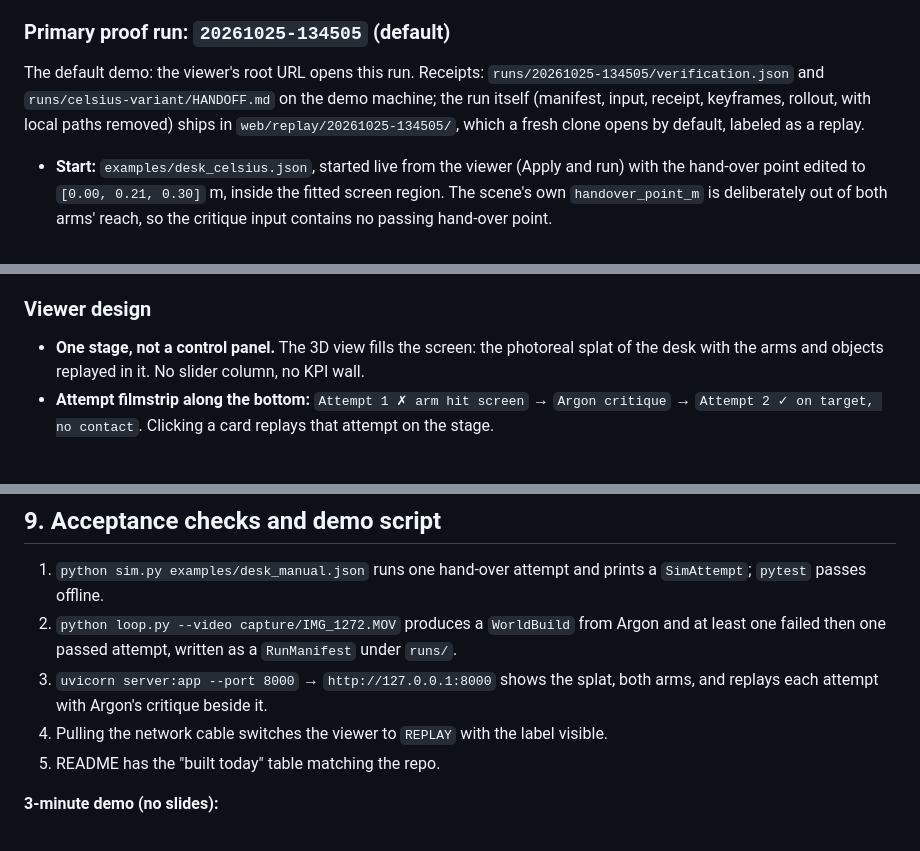
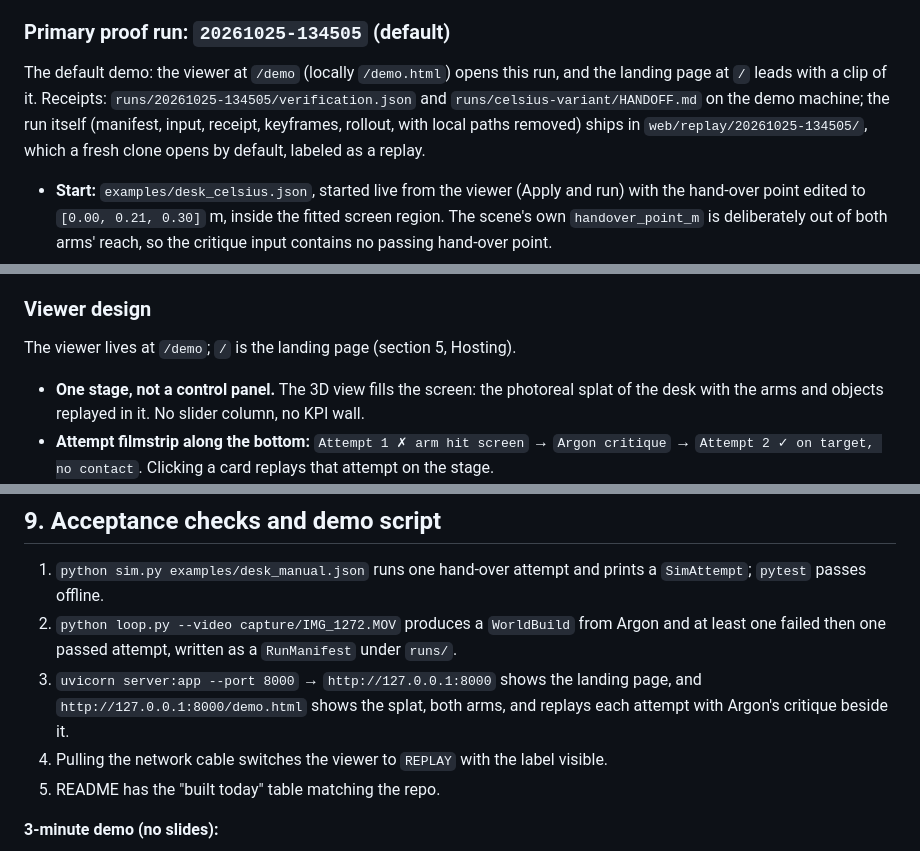
Before and after one commit to benikigai/argon-twin, a Markdown page: docs/BUILD-SPEC.md, 3 parts joined by grey strips. Rendered like a GitHub page; blank space fills up the shorter version.

Commit message:
BUILD-SPEC: landing at /, viewer at /demo

```diff
--- a/docs/BUILD-SPEC.md
+++ b/docs/BUILD-SPEC.md
@@ -65,7 +65,7 @@ On the Three.js viewer: the splat of Ben's real desk, the two arms overlaid, and
 
 ### Primary proof run: `20261025-134505` (default)
 
-The default demo: the viewer's root URL opens this run. Receipts: `runs/20261025-134505/verification.json` and `runs/celsius-variant/HANDOFF.md` on the demo machine; the run itself (manifest, input, receipt, keyframes, rollout, with local paths removed) ships in `web/replay/20261025-134505/`, which a fresh clone opens by default, labeled as a replay.
+The default demo: the viewer at `/demo` (locally `/demo.html`) opens this run, and the landing page at `/` leads with a clip of it. Receipts: `runs/20261025-134505/verification.json` and `runs/celsius-variant/HANDOFF.md` on the demo machine; the run itself (manifest, input, receipt, keyframes, rollout, with local paths removed) ships in `web/replay/20261025-134505/`, which a fresh clone opens by default, labeled as a replay.
 
 - **Start:** `examples/desk_celsius.json`, started live from the viewer (Apply and run) with the hand-over point edited to `[0.00, 0.21, 0.30]` m, inside the fitted screen region. The scene's own `handover_point_m` is deliberately out of both arms' reach, so the critique input contains no passing hand-over point.
 - **The real can:** the task object is the Celsius can at its captured position `[0.34063638, 0.18702933, 0]` m. The right arm picks it up (`pickup_arm: "right"`, contract 1.0.3) and the left arm receives it and places it near `(-0.15, -0.28, 0)` m. In Photoreal, the can's own 943 captured Gaussians (segmented from the desk scan, with scale, rotation and opacity intact) move with the simulated can through pickup, hand-over and place; the background splat has the can removed (`desk-without-celsius.splat`, 976 Gaussians removed from the 17,157-Gaussian scan; `runs/celsius-variant/assets/extraction.json`).
@@ -89,6 +89,8 @@ The previous default, still available at `?run=20261025-133036`. Receipts: `runs
 - **Attempt 2 (`LIVE_ARGON`): PASS** at 1.019 mm, all obstacle metrics zero; an independent re-run passes with the same metrics. Weld assist used.
 
 ### Viewer design
+
+The viewer lives at `/demo`; `/` is the landing page (section 5, Hosting).
 
 - **One stage, not a control panel.** The 3D view fills the screen: the photoreal splat of the desk with the arms and objects replayed in it. No slider column, no KPI wall.
 - **Attempt filmstrip along the bottom:** `Attempt 1 ✗ arm hit screen` → `Argon critique` → `Attempt 2 ✓ on target, no contact`. Clicking a card replays that attempt on the stage.
@@ -356,7 +359,7 @@ CI: a GitHub Actions workflow runs `pytest` on every push (to do).
 
 1. `python sim.py examples/desk_manual.json` runs one hand-over attempt and prints a `SimAttempt`; `pytest` passes offline.
 2. `python loop.py --video capture/IMG_1272.MOV` produces a `WorldBuild` from Argon and at least one failed then one passed attempt, written as a `RunManifest` under `runs/`.
-3. `uvicorn server:app --port 8000` → `http://127.0.0.1:8000` shows the splat, both arms, and replays each attempt with Argon's critique beside it.
+3. `uvicorn server:app --port 8000` → `http://127.0.0.1:8000` shows the landing page, and `http://127.0.0.1:8000/demo.html` shows the splat, both arms, and replays each attempt with Argon's critique beside it.
 4. Pulling the network cable switches the viewer to `REPLAY` with the label visible.
 5. README has the "built today" table matching the repo.
 
```
Also changed, not shown: other parts of docs/BUILD-SPEC.md (+1 -0 lines).
